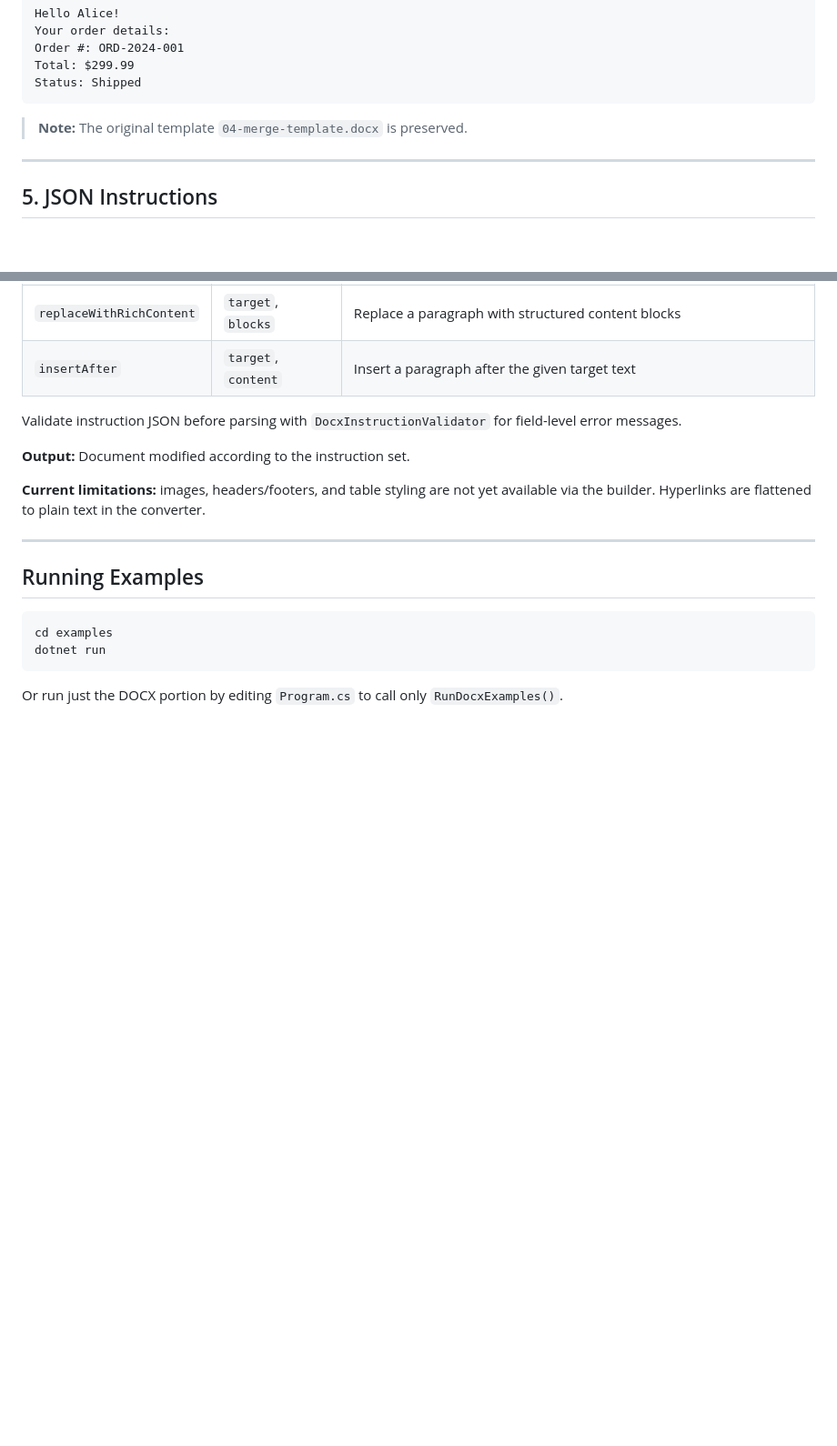
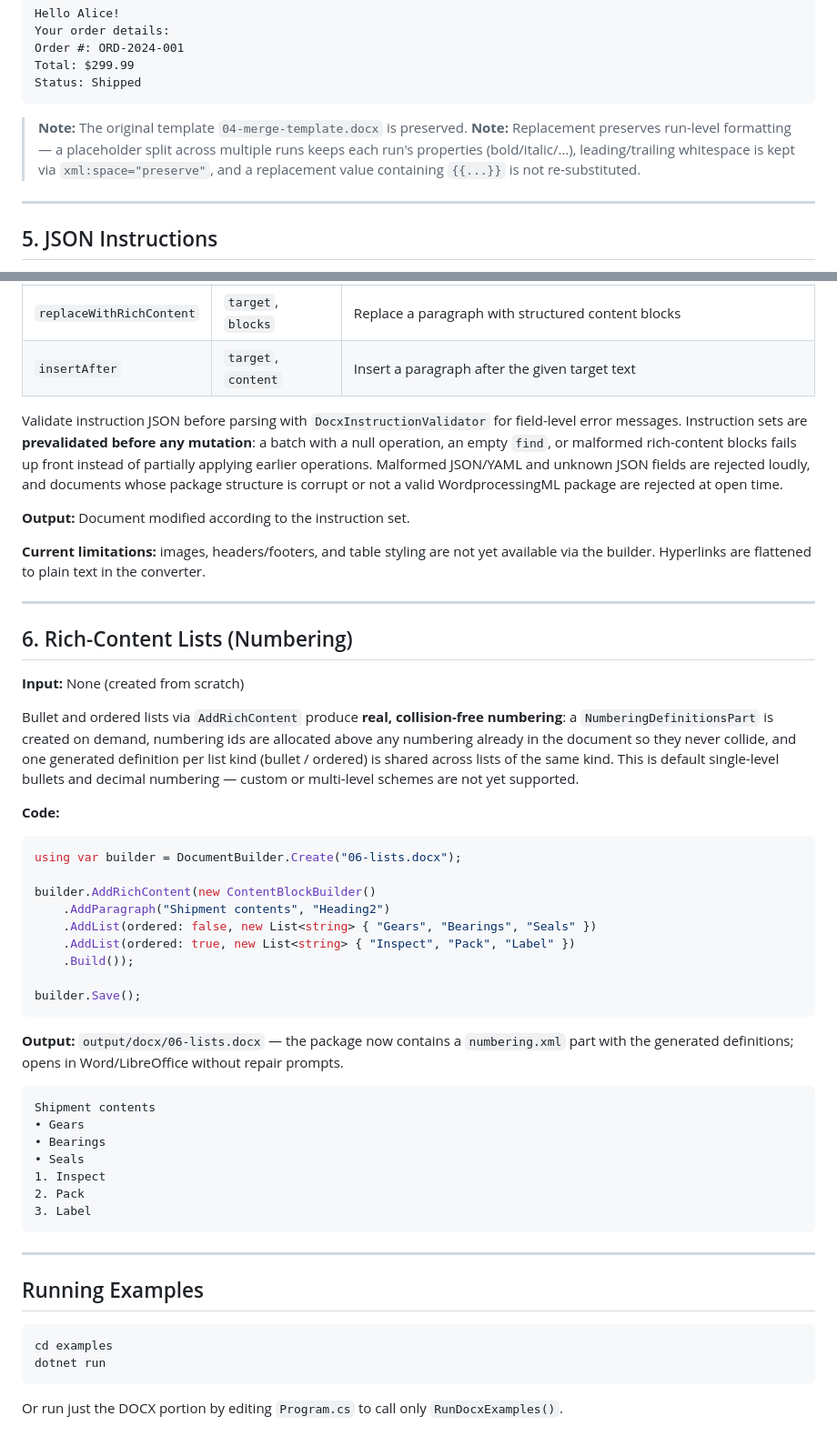
Before and after one commit to MaximeLeBesnerais/OfficeEditor, a Markdown page: examples/Docx/README.md, 2 parts joined by grey strips. Shown at 91% size. GitHub-like rendering; blank space fills up the shorter version.

Commit message:
docs(docx): reflect open/parser hardening, atomic prevalidation, list numbering, and run-format preservation

````diff
--- a/examples/Docx/README.md
+++ b/examples/Docx/README.md
@@ -184,6 +184,7 @@ Status: Shipped
 ```
 
 > **Note:** The original template `04-merge-template.docx` is preserved.
+> **Note:** Replacement preserves run-level formatting — a placeholder split across multiple runs keeps each run's properties (bold/italic/…), leading/trailing whitespace is kept via `xml:space="preserve"`, and a replacement value containing `{{...}}` is not re-substituted.
 
 ---
 
@@ -223,11 +224,45 @@ engine.Execute(document, instructions);
 | `replaceWithRichContent` | `target`, `blocks` | Replace a paragraph with structured content blocks |
 | `insertAfter` | `target`, `content` | Insert a paragraph after the given target text |
 
-Validate instruction JSON before parsing with `DocxInstructionValidator` for field-level error messages.
+Validate instruction JSON before parsing with `DocxInstructionValidator` for field-level error messages. Instruction sets are **prevalidated before any mutation**: a batch with a null operation, an empty `find`, or malformed rich-content blocks fails up front instead of partially applying earlier operations. Malformed JSON/YAML and unknown JSON fields are rejected loudly, and documents whose package structure is corrupt or not a valid WordprocessingML package are rejected at open time.
 
 **Output:** Document modified according to the instruction set.
 
 **Current limitations:** images, headers/footers, and table styling are not yet available via the builder. Hyperlinks are flattened to plain text in the converter.
+
+
+---
+
+## 6. Rich-Content Lists (Numbering)
+
+**Input:** None (created from scratch)
+
+Bullet and ordered lists via `AddRichContent` produce **real, collision-free numbering**: a `NumberingDefinitionsPart` is created on demand, numbering ids are allocated above any numbering already in the document so they never collide, and one generated definition per list kind (bullet / ordered) is shared across lists of the same kind. This is default single-level bullets and decimal numbering — custom or multi-level schemes are not yet supported.
+
+**Code:**
+```csharp
+using var builder = DocumentBuilder.Create("06-lists.docx");
+
+builder.AddRichContent(new ContentBlockBuilder()
+    .AddParagraph("Shipment contents", "Heading2")
+    .AddList(ordered: false, new List<string> { "Gears", "Bearings", "Seals" })
+    .AddList(ordered: true, new List<string> { "Inspect", "Pack", "Label" })
+    .Build());
+
+builder.Save();
+```
+
+**Output:** `output/docx/06-lists.docx` — the package now contains a `numbering.xml` part with the generated definitions; opens in Word/LibreOffice without repair prompts.
+
+```
+Shipment contents
+• Gears
+• Bearings
+• Seals
+1. Inspect
+2. Pack
+3. Label
+```
 
 
 ---
````
Also changed, not shown: docs/roadmap-docx.md (+7 -6 lines).
